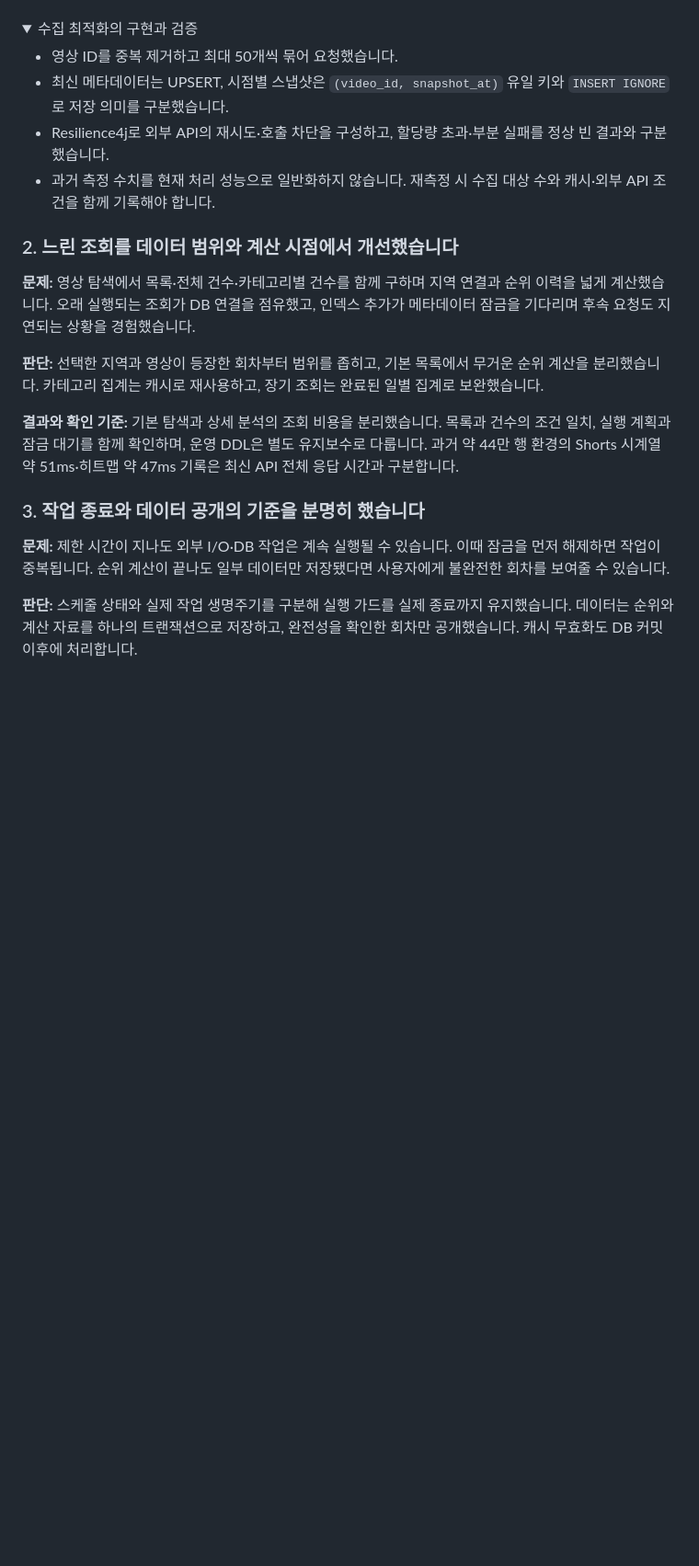
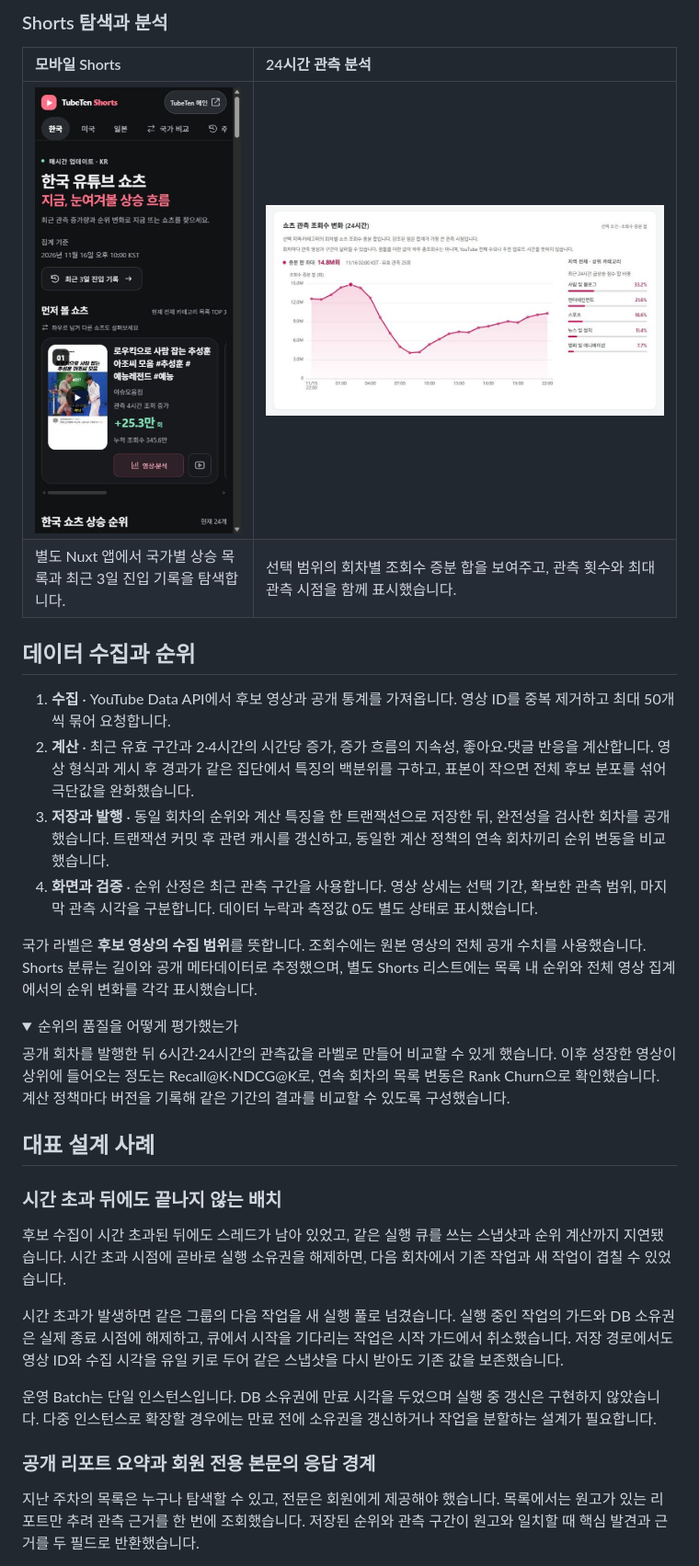
Before and after one commit to dakcoh/tubeten, a Markdown page: README.md, the part around one of its changes. Shown at 92% size. GitHub-like rendering; pictures changed too: assets/screenshots/shorts-analytics.jpg (added), assets/screenshots/shorts-mobile.jpg (added); folded sections open; blank space fills up the shorter version.

Commit message:
Polish TubeTen portfolio and document production operation

```diff
--- a/README.md
+++ b/README.md
@@ -109,25 +106,37 @@ Redis와 사전 생성 JSON으로 반복 집계를 줄이고, 캐시 오류는 D
+### Shorts 탐색과 분석
+
+| 모바일 Shorts | 24시간 관측 분석 |
+| :--- | :--- |
+| <a href="./assets/screenshots/shorts-mobile.jpg"><img src="./assets/screenshots/shorts-mobile.jpg" width="245" alt="모바일 TubeTen Shorts의 한국 급상승 목록과 최근 3일 진입 기록 버튼"></a> | [![선택한 범위의 Shorts 조회수 증분 합과 상위 카테고리 비중](./assets/screenshots/shorts-analytics.jpg)](./assets/screenshots/shorts-analytics.jpg) |
+| 별도 Nuxt 앱에서 국가별 상승 목록과 최근 3일 진입 기록을 탐색합니다. | 선택 범위의 회차별 조회수 증분 합을 보여주고, 관측 횟수와 최대 관측 시점을 함께 표시했습니다. |
+
+## 데이터 수집과 순위
+
+1. **수집** · YouTube Data API에서 후보 영상과 공개 통계를 가져옵니다. 영상 ID를 중복 제거하고 최대 50개씩 묶어 요청합니다.
+2. **계산** · 최근 유효 구간과 2·4시간의 시간당 증가, 증가 흐름의 지속성, 좋아요·댓글 반응을 계산합니다. 영상 형식과 게시 후 경과가 같은 집단에서 특징의 백분위를 구하고, 표본이 작으면 전체 후보 분포를 섞어 극단값을 완화했습니다.
+3. **저장과 발행** · 동일 회차의 순위와 계산 특징을 한 트랜잭션으로 저장한 뒤, 완전성을 검사한 회차를 공개했습니다. 트랜잭션 커밋 후 관련 캐시를 갱신하고, 동일한 계산 정책의 연속 회차끼리 순위 변동을 비교했습니다.
+4. **화면과 검증** · 순위 산정은 최근 관측 구간을 사용합니다. 영상 상세는 선택 기간, 확보한 관측 범위, 마지막 관측 시각을 구분합니다. 데이터 누락과 측정값 0도 별도 상태로 표시했습니다.
+
+국가 라벨은 **후보 영상의 수집 범위**를 뜻합니다. 조회수에는 원본 영상의 전체 공개 수치를 사용했습니다. Shorts 분류는 길이와 공개 메타데이터로 추정했으며, 별도 Shorts 리스트에는 목록 내 순위와 전체 영상 집계에서의 순위 변화를 각각 표시했습니다.
 
 <details>
-<summary>수집 최적화의 구현과 검증</summary>
+<summary>순위의 품질을 어떻게 평가했는가</summary>
 
-- 영상 ID를 중복 제거하고 최대 50개씩 묶어 요청했습니다.
-- 최신 메타데이터는 UPSERT, 시점별 스냅샷은 `(video_id, snapshot_at)` 유일 키와 `INSERT IGNORE`로 저장 의미를 구분했습니다.
-- Resilience4j로 외부 API의 재시도·호출 차단을 구성하고, 할당량 초과·부분 실패를 정상 빈 결과와 구분했습니다.
-- 과거 측정 수치를 현재 처리 성능으로 일반화하지 않습니다. 재측정 시 수집 대상 수와 캐시·외부 API 조건을 함께 기록해야 합니다.
+공개 회차를 발행한 뒤 6시간·24시간의 관측값을 라벨로 만들어 비교할 수 있게 했습니다. 이후 성장한 영상이 상위에 들어오는 정도는 Recall@K·NDCG@K로, 연속 회차의 목록 변동은 Rank Churn으로 확인했습니다. 계산 정책마다 버전을 기록해 같은 기간의 결과를 비교할 수 있도록 구성했습니다.
 
 </details>
 
-### 2. 느린 조회를 데이터 범위와 계산 시점에서 개선했습니다
+## 대표 설계 사례
 
-**문제:** 영상 탐색에서 목록·전체 건수·카테고리별 건수를 함께 구하며 지역 연결과 순위 이력을 넓게 계산했습니다. 오래 실행되는 조회가 DB 연결을 점유했고, 인덱스 추가가 메타데이터 잠금을 기다리며 후속 요청도 지연되는 상황을 경험했습니다.
+### 시간 초과 뒤에도 끝나지 않는 배치
 
-**판단:** 선택한 지역과 영상이 등장한 회차부터 범위를 좁히고, 기본 목록에서 무거운 순위 계산을 분리했습니다. 카테고리 집계는 캐시로 재사용하고, 장기 조회는 완료된 일별 집계로 보완했습니다.
+후보 수집이 시간 초과된 뒤에도 스레드가 남아 있었고, 같은 실행 큐를 쓰는 스냅샷과 순위 계산까지 지연됐습니다. 시간 초과 시점에 곧바로 실행 소유권을 해제하면, 다음 회차에서 기존 작업과 새 작업이 겹칠 수 있었습니다.
 
-**결과와 확인 기준:** 기본 탐색과 상세 분석의 조회 비용을 분리했습니다. 목록과 건수의 조건 일치, 실행 계획과 잠금 대기를 함께 확인하며, 운영 DDL은 별도 유지보수로 다룹니다. 과거 약 44만 행 환경의 Shorts 시계열 약 51ms·히트맵 약 47ms 기록은 최신 API 전체 응답 시간과 구분합니다.
+시간 초과가 발생하면 같은 그룹의 다음 작업을 새 실행 풀로 넘겼습니다. 실행 중인 작업의 가드와 DB 소유권은 실제 종료 시점에 해제하고, 큐에서 시작을 기다리는 작업은 시작 가드에서 취소했습니다. 저장 경로에서도 영상 ID와 수집 시각을 유일 키로 두어 같은 스냅샷을 다시 받아도 기존 값을 보존했습니다.
 
-### 3. 작업 종료와 데이터 공개의 기준을 분명히 했습니다
+운영 Batch는 단일 인스턴스입니다. DB 소유권에 만료 시각을 두었으며 실행 중 갱신은 구현하지 않았습니다. 다중 인스턴스로 확장할 경우에는 만료 전에 소유권을 갱신하거나 작업을 분할하는 설계가 필요합니다.
 
-**문제:** 제한 시간이 지나도 외부 I/O·DB 작업은 계속 실행될 수 있습니다. 이때 잠금을 먼저 해제하면 작업이 중복됩니다. 순위 계산이 끝나도 일부 데이터만 저장됐다면 사용자에게 불완전한 회차를 보여줄 수 있습니다.
+### 공개 리포트 요약과 회원 전용 본문의 응답 경계
 
-**판단:** 스케줄 상태와 실제 작업 생명주기를 구분해 실행 가드를 실제 종료까지 유지했습니다. 데이터는 순위와 계산 자료를 하나의 트랜잭션으로 저장하고, 완전성을 확인한 회차만 공개했습니다. 캐시 무효화도 DB 커밋 이후에 처리합니다.
+지난 주차의 목록은 누구나 탐색할 수 있고, 전문은 회원에게 제공해야 했습니다. 목록에서는 원고가 있는 리포트만 추려 관측 근거를 한 번에 조회했습니다. 저장된 순위와 관측 구간이 원고와 일치할 때 핵심 발견과 근거를 두 필드로 반환했습니다.
 
```
Also changed, not shown: other parts of README.md (+105 -185 lines), assets/screenshots/channel-comparison.jpg (added), assets/screenshots/dashboard.jpg (added), assets/screenshots/video-analytics.jpg (added), assets/screenshots/weekly-report.jpg (added).
